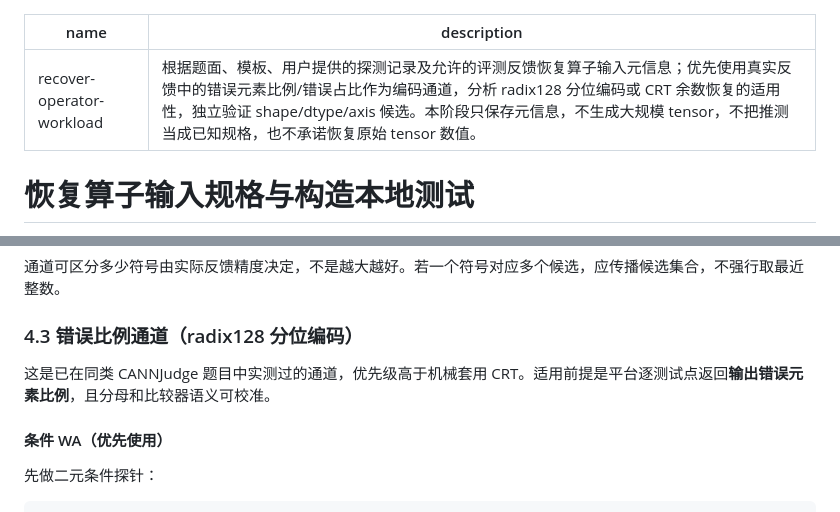
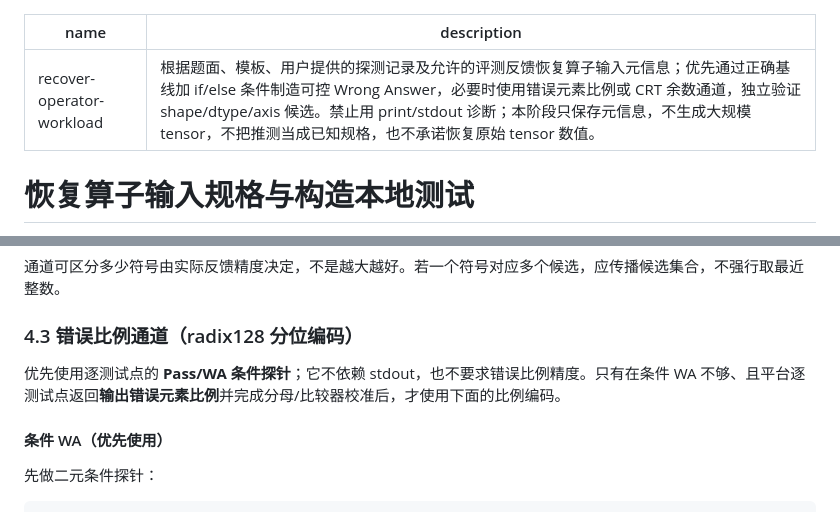
Before and after one commit to StillWaterMoon/AscendForge-, a Markdown page: skills/recover-operator-workload/SKILL.md, 2 parts joined by grey strips. GitHub-like rendering.

Commit message:
Prioritize conditional WA probes over stdout and ratio decoding

```diff
--- a/skills/recover-operator-workload/SKILL.md
+++ b/skills/recover-operator-workload/SKILL.md
@@ -1,6 +1,6 @@
 ---
 name: recover-operator-workload
-description: 根据题面、模板、用户提供的探测记录及允许的评测反馈恢复算子输入元信息；优先使用真实反馈中的错误元素比例/错误占比作为编码通道，分析 radix128 分位编码或 CRT 余数恢复的适用性，独立验证 shape/dtype/axis 候选。本阶段只保存元信息，不生成大规模 tensor，不把推测当成已知规格，也不承诺恢复原始 tensor 数值。
+description: 根据题面、模板、用户提供的探测记录及允许的评测反馈恢复算子输入元信息；优先通过正确基线加 if/else 条件制造可控 Wrong Answer，必要时使用错误元素比例或 CRT 余数通道，独立验证 shape/dtype/axis 候选。禁止用 print/stdout 诊断；本阶段只保存元信息，不生成大规模 tensor，不把推测当成已知规格，也不承诺恢复原始 tensor 数值。
 ---
 
 # 恢复算子输入规格与构造本地测试
@@ -105,7 +105,7 @@ Pass / Wrong Answer
 
 ### 4.3 错误比例通道（radix128 分位编码）
 
-这是已在同类 CANNJudge 题目中实测过的通道，优先级高于机械套用 CRT。适用前提是平台逐测试点返回**输出错误元素比例**，且分母和比较器语义可校准。
+优先使用逐测试点的 **Pass/WA 条件探针**；它不依赖 stdout，也不要求错误比例精度。只有在条件 WA 不够、且平台逐测试点返回**输出错误元素比例**并完成分母/比较器校准后，才使用下面的比例编码。
 
 #### 条件 WA（优先使用）
 
```
